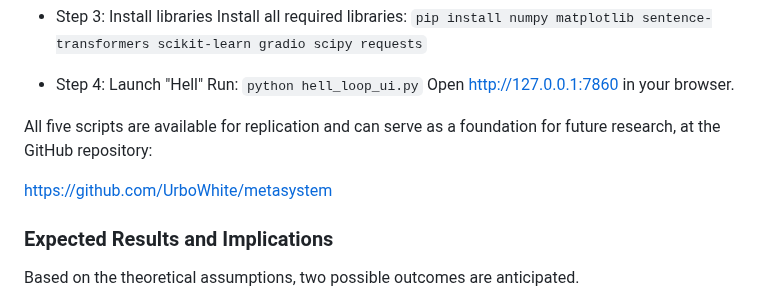
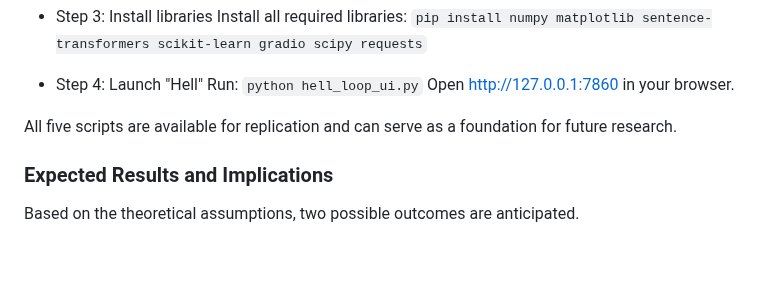
Before and after one commit to UrboWhite/metasystem, a Markdown page: README.md, the part around the change. GitHub-like rendering; blank space fills up the shorter version.

Commit message:
Update README to remove repository link
Removed GitHub repository link from README.

```diff
--- a/README.md
+++ b/README.md
@@ -247,9 +247,7 @@ Install all required libraries:
 Run: `python hell_loop_ui.py`
 Open http://127.0.0.1:7860 in your browser.
 
-All five scripts are available for replication and can serve as a foundation for future research, at the GitHub repository:
-
-https://github.com/UrboWhite/metasystem
+All five scripts are available for replication and can serve as a foundation for future research.
 
 ### Expected Results and Implications
 
```
